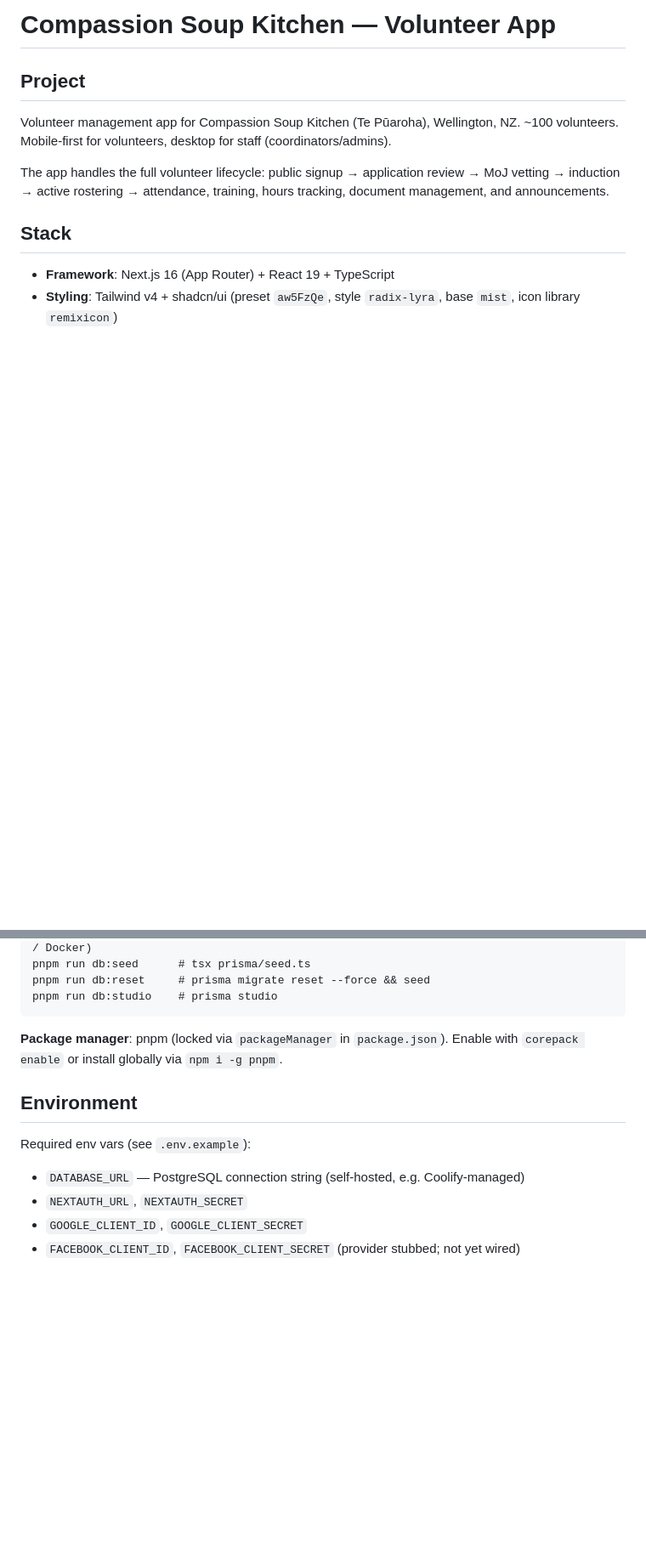
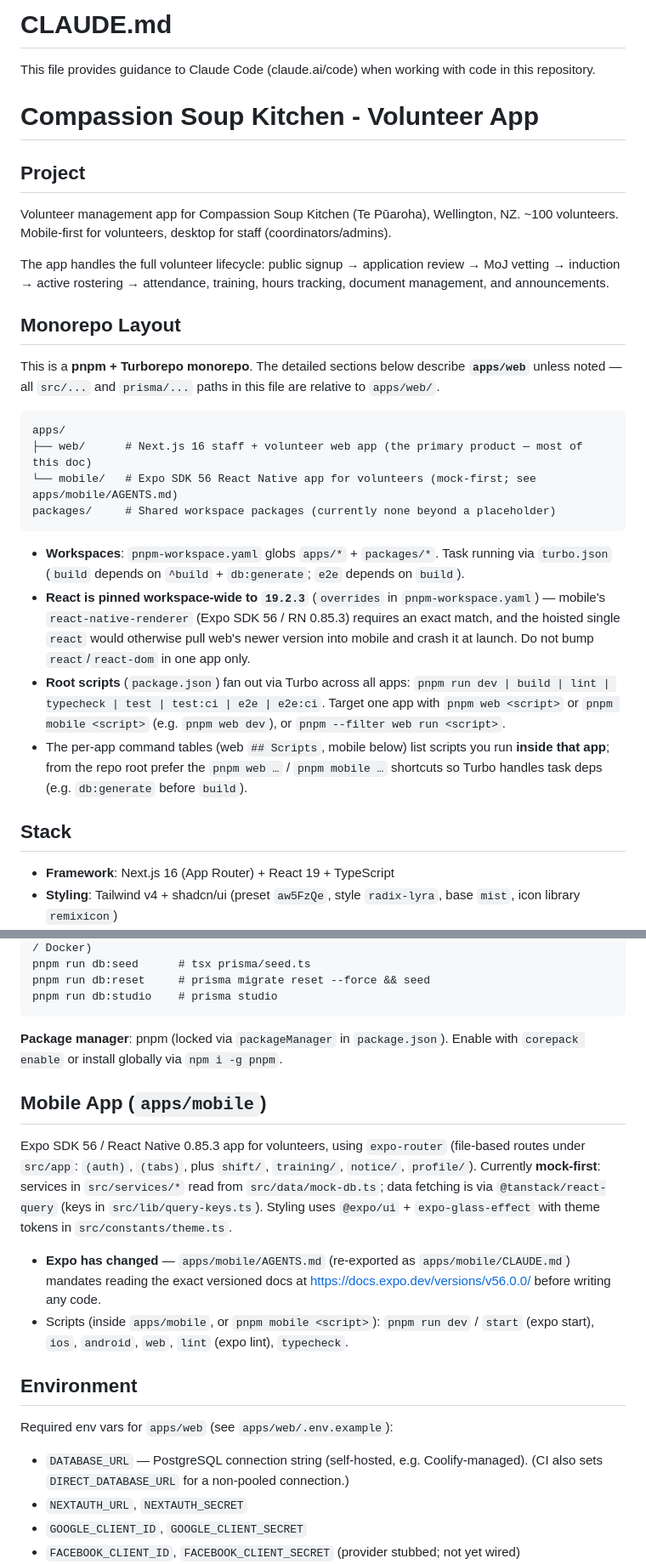
Before and after one commit to compassion-soup-kitchen/volunteer-app, a Markdown page: CLAUDE.md, 2 parts joined by grey strips. Shown at 85% size. GitHub-like rendering; blank space fills up the shorter version.

Commit message:
docs: update CLAUDE.md for monorepo structure
The repo moved to a pnpm + Turborepo monorepo (apps/web + apps/mobile),
but CLAUDE.md still described the old single-package layout, so every
src/... path pointed to the wrong place.

- Add Monorepo Layout section: app/package map, Turbo task graph, root
  vs per-app commands, and the React 19.2.3 workspace pin rationale
- Add Mobile App section (Expo SDK 56, expo-router, mock-first services)
- Note web detail and src/prisma paths are relative to apps/web/
- Fix stale lib/supabase.ts reference to lib/storage.ts (S3/Garage)
- Point env vars at apps/web/.env.example
- Add the standard CLAUDE.md guidance header

````diff
--- a/CLAUDE.md
+++ b/CLAUDE.md
@@ -1,10 +1,30 @@
-# Compassion Soup Kitchen — Volunteer App
+# CLAUDE.md
+
+This file provides guidance to Claude Code (claude.ai/code) when working with code in this repository.
+
+# Compassion Soup Kitchen - Volunteer App
 
 ## Project
 Volunteer management app for Compassion Soup Kitchen (Te Pūaroha), Wellington, NZ.
 ~100 volunteers. Mobile-first for volunteers, desktop for staff (coordinators/admins).
 
 The app handles the full volunteer lifecycle: public signup → application review → MoJ vetting → induction → active rostering → attendance, training, hours tracking, document management, and announcements.
+
+## Monorepo Layout
+
+This is a **pnpm + Turborepo monorepo**. The detailed sections below describe **`apps/web`** unless noted — all `src/...` and `prisma/...` paths in this file are relative to `apps/web/`.
+
+```
+apps/
+├── web/      # Next.js 16 staff + volunteer web app (the primary product — most of this doc)
+└── mobile/   # Expo SDK 56 React Native app for volunteers (mock-first; see apps/mobile/AGENTS.md)
+packages/     # Shared workspace packages (currently none beyond a placeholder)
+```
+
+- **Workspaces**: `pnpm-workspace.yaml` globs `apps/*` + `packages/*`. Task running via `turbo.json` (`build` depends on `^build` + `db:generate`; `e2e` depends on `build`).
+- **React is pinned workspace-wide to `19.2.3`** (`overrides` in `pnpm-workspace.yaml`) — mobile's `react-native-renderer` (Expo SDK 56 / RN 0.85.3) requires an exact match, and the hoisted single `react` would otherwise pull web's newer version into mobile and crash it at launch. Do not bump `react`/`react-dom` in one app only.
+- **Root scripts** (`package.json`) fan out via Turbo across all apps: `pnpm run dev | build | lint | typecheck | test | test:ci | e2e | e2e:ci`. Target one app with `pnpm web <script>` or `pnpm mobile <script>` (e.g. `pnpm web dev`), or `pnpm --filter web run <script>`.
+- The per-app command tables (web `## Scripts`, mobile below) list scripts you run **inside that app**; from the repo root prefer the `pnpm web …` / `pnpm mobile …` shortcuts so Turbo handles task deps (e.g. `db:generate` before `build`).
 
 ## Stack
 - **Framework**: Next.js 16 (App Router) + React 19 + TypeScript
@@ -202,9 +224,16 @@ pnpm run db:studio    # prisma studio
 
 **Package manager**: pnpm (locked via `packageManager` in `package.json`). Enable with `corepack enable` or install globally via `npm i -g pnpm`.
 
+## Mobile App (`apps/mobile`)
+
+Expo SDK 56 / React Native 0.85.3 app for volunteers, using `expo-router` (file-based routes under `src/app`: `(auth)`, `(tabs)`, plus `shift/`, `training/`, `notice/`, `profile/`). Currently **mock-first**: services in `src/services/*` read from `src/data/mock-db.ts`; data fetching is via `@tanstack/react-query` (keys in `src/lib/query-keys.ts`). Styling uses `@expo/ui` + `expo-glass-effect` with theme tokens in `src/constants/theme.ts`.
+
+- **Expo has changed** — `apps/mobile/AGENTS.md` (re-exported as `apps/mobile/CLAUDE.md`) mandates reading the exact versioned docs at https://docs.expo.dev/versions/v56.0.0/ before writing any code.
+- Scripts (inside `apps/mobile`, or `pnpm mobile <script>`): `pnpm run dev` / `start` (expo start), `ios`, `android`, `web`, `lint` (expo lint), `typecheck`.
+
 ## Environment
-Required env vars (see `.env.example`):
-- `DATABASE_URL` — PostgreSQL connection string (self-hosted, e.g. Coolify-managed)
+Required env vars for `apps/web` (see `apps/web/.env.example`):
+- `DATABASE_URL` — PostgreSQL connection string (self-hosted, e.g. Coolify-managed). (CI also sets `DIRECT_DATABASE_URL` for a non-pooled connection.)
 - `NEXTAUTH_URL`, `NEXTAUTH_SECRET`
 - `GOOGLE_CLIENT_ID`, `GOOGLE_CLIENT_SECRET`
 - `FACEBOOK_CLIENT_ID`, `FACEBOOK_CLIENT_SECRET` (provider stubbed; not yet wired)
````
Also changed, not shown: other parts of CLAUDE.md (+3 -1 lines).
